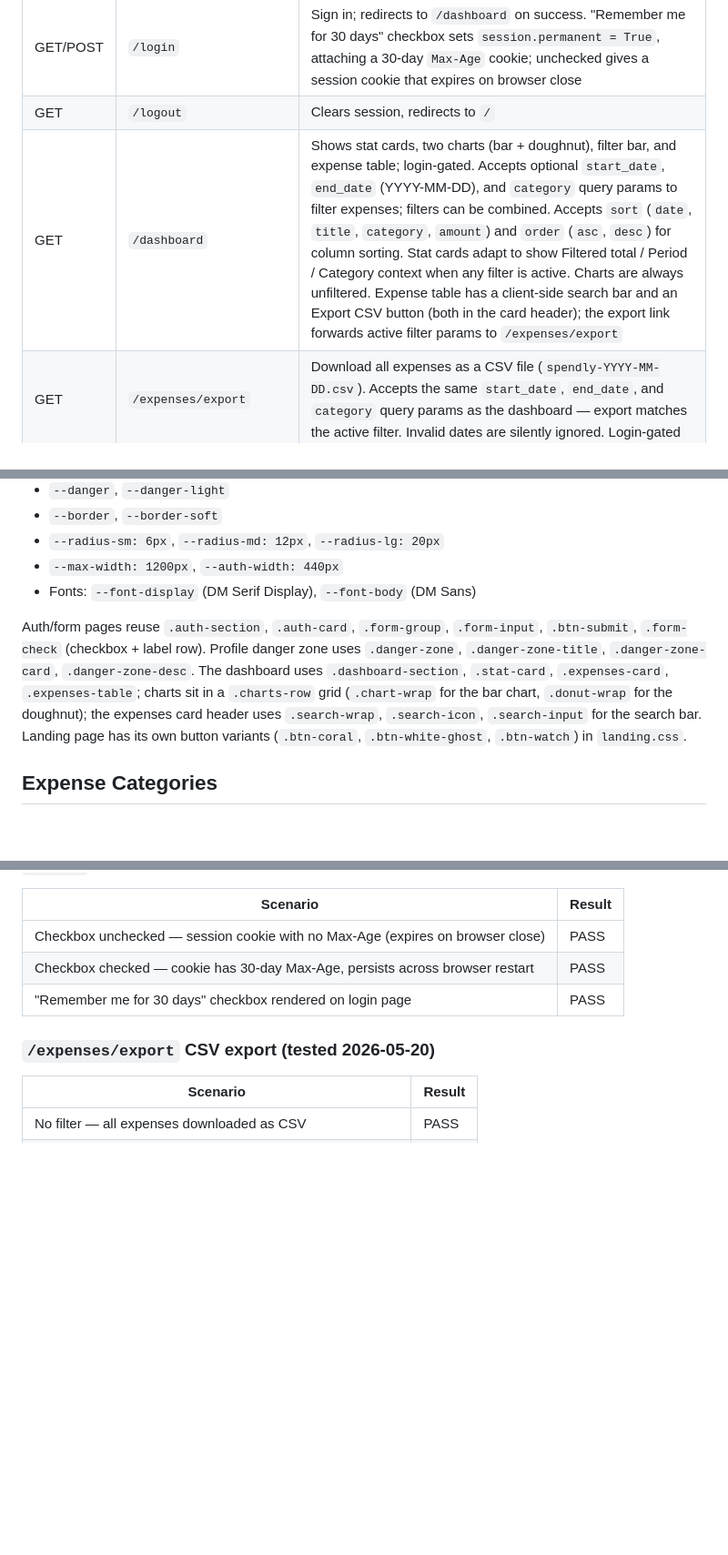
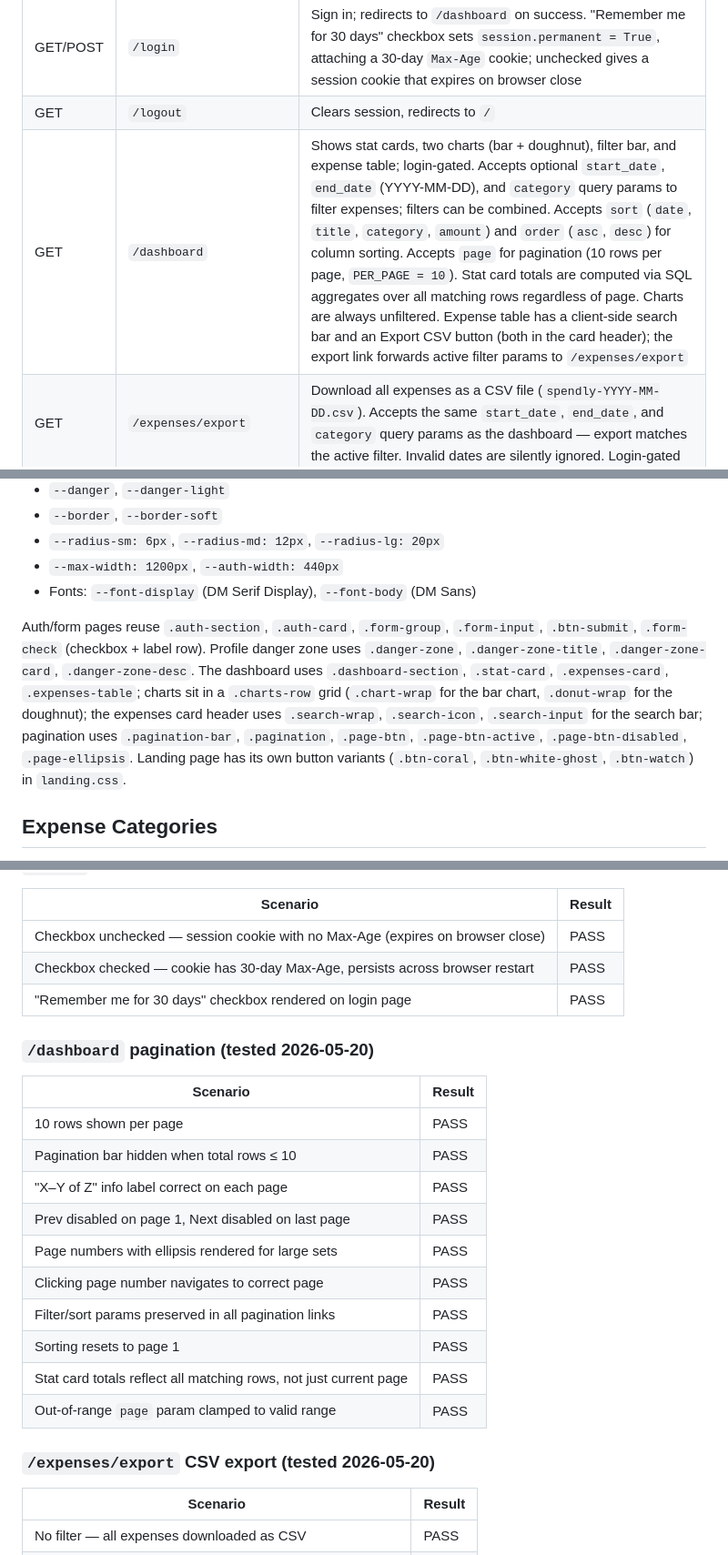
Before and after one commit to aniket28-git/spendly, a Markdown page: CLAUDE.md, 3 parts joined by grey strips. Shown at 91% size. GitHub-like rendering; blank space fills up the shorter version.

Commit message:
docs: document pagination feature in CLAUDE.md
Co-Authored-By: Claude Sonnet 4.6 <noreply@anthropic.com>

```diff
--- a/CLAUDE.md
+++ b/CLAUDE.md
@@ -82,7 +82,7 @@ password_reset_tokens (
 | GET/POST | `/register` | Create account; on success renders success state (no redirect) |
 | GET/POST | `/login` | Sign in; redirects to `/dashboard` on success. "Remember me for 30 days" checkbox sets `session.permanent = True`, attaching a 30-day `Max-Age` cookie; unchecked gives a session cookie that expires on browser close |
 | GET | `/logout` | Clears session, redirects to `/` |
-| GET | `/dashboard` | Shows stat cards, two charts (bar + doughnut), filter bar, and expense table; login-gated. Accepts optional `start_date`, `end_date` (YYYY-MM-DD), and `category` query params to filter expenses; filters can be combined. Accepts `sort` (`date`, `title`, `category`, `amount`) and `order` (`asc`, `desc`) for column sorting. Stat cards adapt to show Filtered total / Period / Category context when any filter is active. Charts are always unfiltered. Expense table has a client-side search bar and an Export CSV button (both in the card header); the export link forwards active filter params to `/expenses/export` |
+| GET | `/dashboard` | Shows stat cards, two charts (bar + doughnut), filter bar, and expense table; login-gated. Accepts optional `start_date`, `end_date` (YYYY-MM-DD), and `category` query params to filter expenses; filters can be combined. Accepts `sort` (`date`, `title`, `category`, `amount`) and `order` (`asc`, `desc`) for column sorting. Accepts `page` for pagination (10 rows per page, `PER_PAGE = 10`). Stat card totals are computed via SQL aggregates over all matching rows regardless of page. Charts are always unfiltered. Expense table has a client-side search bar and an Export CSV button (both in the card header); the export link forwards active filter params to `/expenses/export` |
 | GET | `/expenses/export` | Download all expenses as a CSV file (`spendly-YYYY-MM-DD.csv`). Accepts the same `start_date`, `end_date`, and `category` query params as the dashboard — export matches the active filter. Invalid dates are silently ignored. Login-gated |
 | GET/POST | `/expenses/add` | Add new expense form |
 | GET/POST | `/expenses/<id>/edit` | Edit existing expense (owner-checked) |
@@ -107,7 +107,7 @@ CSS custom properties in `style.css`:
 - `--max-width: 1200px`, `--auth-width: 440px`
 - Fonts: `--font-display` (DM Serif Display), `--font-body` (DM Sans)
 
-Auth/form pages reuse `.auth-section`, `.auth-card`, `.form-group`, `.form-input`, `.btn-submit`, `.form-check` (checkbox + label row). Profile danger zone uses `.danger-zone`, `.danger-zone-title`, `.danger-zone-card`, `.danger-zone-desc`. The dashboard uses `.dashboard-section`, `.stat-card`, `.expenses-card`, `.expenses-table`; charts sit in a `.charts-row` grid (`.chart-wrap` for the bar chart, `.donut-wrap` for the doughnut); the expenses card header uses `.search-wrap`, `.search-icon`, `.search-input` for the search bar. Landing page has its own button variants (`.btn-coral`, `.btn-white-ghost`, `.btn-watch`) in `landing.css`.
+Auth/form pages reuse `.auth-section`, `.auth-card`, `.form-group`, `.form-input`, `.btn-submit`, `.form-check` (checkbox + label row). Profile danger zone uses `.danger-zone`, `.danger-zone-title`, `.danger-zone-card`, `.danger-zone-desc`. The dashboard uses `.dashboard-section`, `.stat-card`, `.expenses-card`, `.expenses-table`; charts sit in a `.charts-row` grid (`.chart-wrap` for the bar chart, `.donut-wrap` for the doughnut); the expenses card header uses `.search-wrap`, `.search-icon`, `.search-input` for the search bar; pagination uses `.pagination-bar`, `.pagination`, `.page-btn`, `.page-btn-active`, `.page-btn-disabled`, `.page-ellipsis`. Landing page has its own button variants (`.btn-coral`, `.btn-white-ghost`, `.btn-watch`) in `landing.css`.
 
 ## Expense Categories
 
@@ -211,6 +211,20 @@ Fixed list used in add/edit forms and styled as coloured badges on the dashboard
 | Checkbox checked — cookie has 30-day Max-Age, persists across browser restart | PASS |
 | "Remember me for 30 days" checkbox rendered on login page | PASS |
 
+### `/dashboard` pagination (tested 2026-05-20)
+| Scenario | Result |
+|---|---|
+| 10 rows shown per page | PASS |
+| Pagination bar hidden when total rows ≤ 10 | PASS |
+| "X–Y of Z" info label correct on each page | PASS |
+| Prev disabled on page 1, Next disabled on last page | PASS |
+| Page numbers with ellipsis rendered for large sets | PASS |
+| Clicking page number navigates to correct page | PASS |
+| Filter/sort params preserved in all pagination links | PASS |
+| Sorting resets to page 1 | PASS |
+| Stat card totals reflect all matching rows, not just current page | PASS |
+| Out-of-range `page` param clamped to valid range | PASS |
+
 ### `/expenses/export` CSV export (tested 2026-05-20)
 | Scenario | Result |
 |---|---|
```
